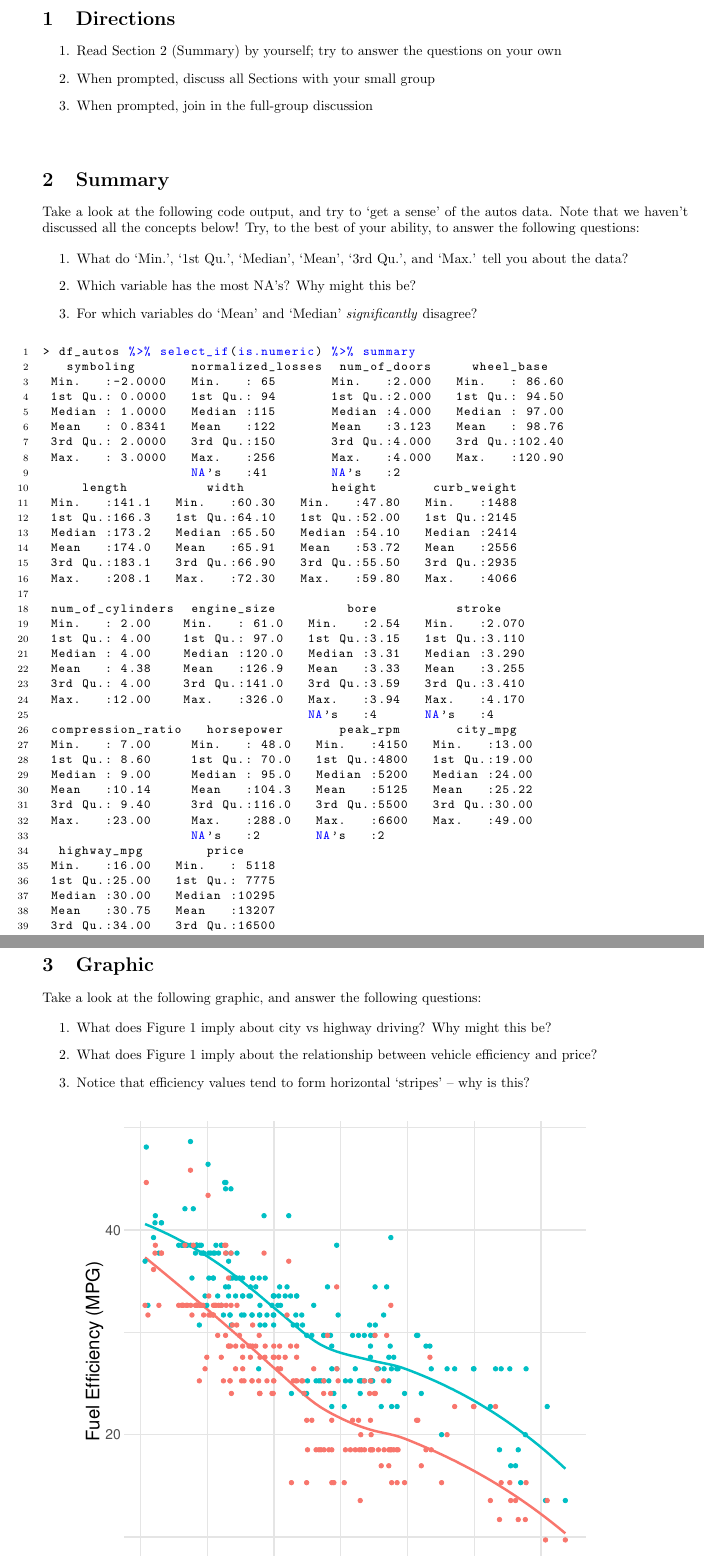
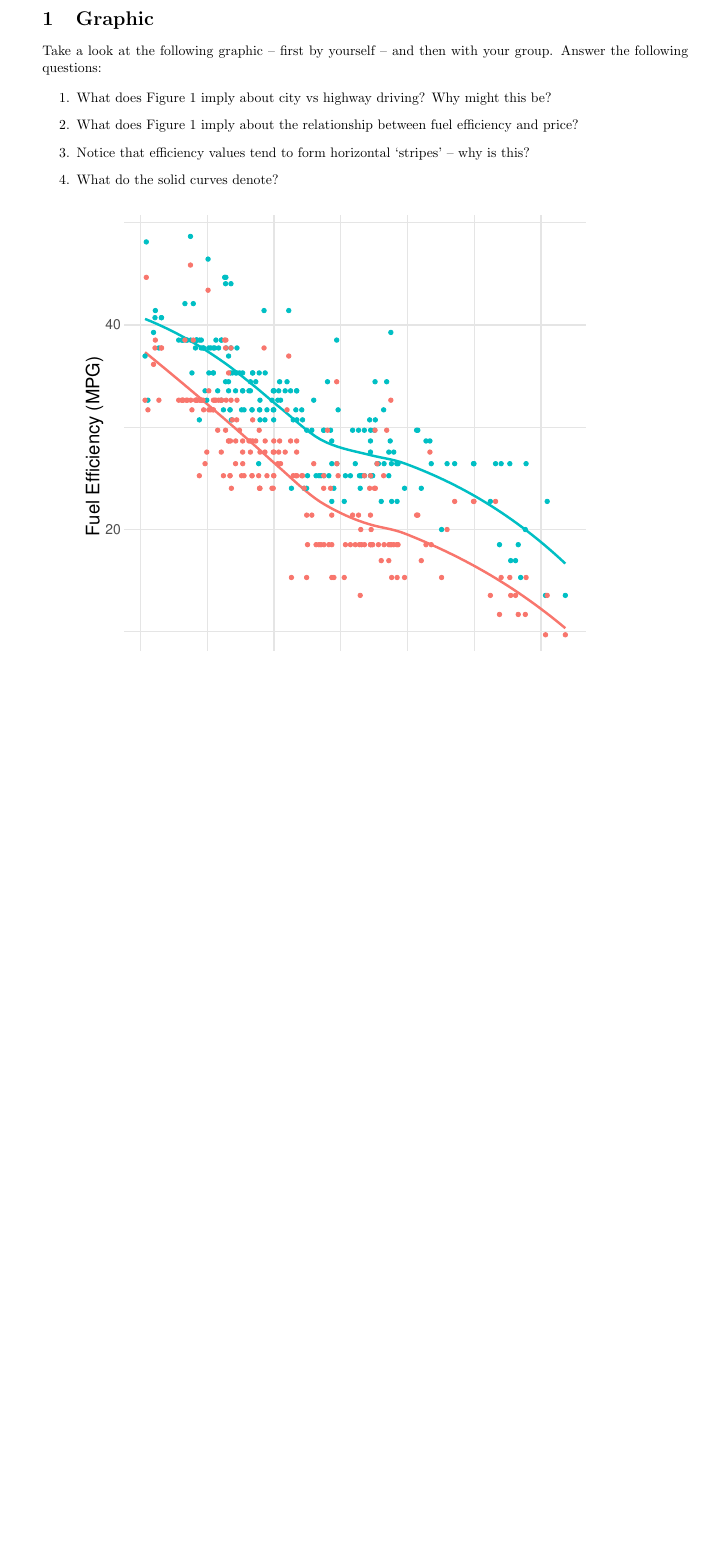
Before and after one commit to zdelrosario/teaching-eda, a LaTeX document (handout/handout.tex): two parts of pages 1 and 2 of 2 before the commit and part of the page after it, the two joined at a grey line, cut at the place of the change, the shorter picture padded with empty space. Compiled offline with pdfLaTeX.

Commit message:
focusing the handout more

```diff
--- a/handout/handout.tex
+++ b/handout/handout.tex
@@ -40,92 +40,19 @@
 \begin{document}
 
 % --------------------------------------------------
-\section{Directions}
-% --------------------------------------------------
-\begin{enumerate}
-\item Read Section \ref{sec:summary} (Summary) by yourself; try to answer the
-  questions on your own
-\item When prompted, discuss all Sections with your small group
-\item When prompted, join in the full-group discussion
-\end{enumerate}
-
-\blfootnote{This, and all class materials, are available at
-  https://github.com/zdelrosario/teaching-eda}
-
-% --------------------------------------------------
-\section{Summary} \label{sec:summary}
-% --------------------------------------------------
-Take a look at the following code output, and try to `get a sense' of the autos
-data. Note that we haven't discussed all the concepts below! Try, to the best of
-your ability, to answer the following questions:
-
-\begin{enumerate}
-\item What do `Min.', `1st Qu.', `Median', `Mean', `3rd Qu.', and `Max.' tell
-  you about the data?
-\item Which variable has the most NA's? Why might this be?
-\item For which variables do `Mean' and `Median' \emph{significantly} disagree?
-\end{enumerate}
-
-\begin{lstlisting}
-> df_autos %>% select_if(is.numeric) %>% summary
-   symboling       normalized_losses  num_of_doors     wheel_base
- Min.   :-2.0000   Min.   : 65       Min.   :2.000   Min.   : 86.60
- 1st Qu.: 0.0000   1st Qu.: 94       1st Qu.:2.000   1st Qu.: 94.50
- Median : 1.0000   Median :115       Median :4.000   Median : 97.00
- Mean   : 0.8341   Mean   :122       Mean   :3.123   Mean   : 98.76
- 3rd Qu.: 2.0000   3rd Qu.:150       3rd Qu.:4.000   3rd Qu.:102.40
- Max.   : 3.0000   Max.   :256       Max.   :4.000   Max.   :120.90
-                   NA's   :41        NA's   :2
-     length          width           height       curb_weight
- Min.   :141.1   Min.   :60.30   Min.   :47.80   Min.   :1488
- 1st Qu.:166.3   1st Qu.:64.10   1st Qu.:52.00   1st Qu.:2145
- Median :173.2   Median :65.50   Median :54.10   Median :2414
- Mean   :174.0   Mean   :65.91   Mean   :53.72   Mean   :2556
- 3rd Qu.:183.1   3rd Qu.:66.90   3rd Qu.:55.50   3rd Qu.:2935
- Max.   :208.1   Max.   :72.30   Max.   :59.80   Max.   :4066
-
- num_of_cylinders  engine_size         bore          stroke
- Min.   : 2.00    Min.   : 61.0   Min.   :2.54   Min.   :2.070
- 1st Qu.: 4.00    1st Qu.: 97.0   1st Qu.:3.15   1st Qu.:3.110
- Median : 4.00    Median :120.0   Median :3.31   Median :3.290
- Mean   : 4.38    Mean   :126.9   Mean   :3.33   Mean   :3.255
- 3rd Qu.: 4.00    3rd Qu.:141.0   3rd Qu.:3.59   3rd Qu.:3.410
- Max.   :12.00    Max.   :326.0   Max.   :3.94   Max.   :4.170
-                                  NA's   :4      NA's   :4
- compression_ratio   horsepower       peak_rpm       city_mpg
- Min.   : 7.00     Min.   : 48.0   Min.   :4150   Min.   :13.00
- 1st Qu.: 8.60     1st Qu.: 70.0   1st Qu.:4800   1st Qu.:19.00
- Median : 9.00     Median : 95.0   Median :5200   Median :24.00
- Mean   :10.14     Mean   :104.3   Mean   :5125   Mean   :25.22
- 3rd Qu.: 9.40     3rd Qu.:116.0   3rd Qu.:5500   3rd Qu.:30.00
- Max.   :23.00     Max.   :288.0   Max.   :6600   Max.   :49.00
-                   NA's   :2       NA's   :2
-  highway_mpg        price
- Min.   :16.00   Min.   : 5118
- 1st Qu.:25.00   1st Qu.: 7775
- Median :30.00   Median :10295
- Mean   :30.75   Mean   :13207
- 3rd Qu.:34.00   3rd Qu.:16500
- Max.   :54.00   Max.   :45400
-                 NA's   :4
-\end{lstlisting}
-
-\newpage
-\blfootnote{This, and all class materials, are available at
-  https://github.com/zdelrosario/teaching-eda}
-% --------------------------------------------------
 \section{Graphic}
 % --------------------------------------------------
-
-Take a look at the following graphic, and answer the following questions:
+Take a look at the following graphic -- first by yourself -- and then with your
+group. Answer the following questions:
 
 \begin{enumerate}
 \item What does Figure \ref{fig:mpg-vs-usd} imply about city vs highway driving?
   Why might this be?
 \item What does Figure \ref{fig:mpg-vs-usd} imply about the relationship between
-  vehicle efficiency and price?
+  fuel efficiency and price?
 \item Notice that efficiency values tend to form horizontal `stripes' -- why is
   this?
+\item What do the solid curves denote?
 \end{enumerate}
 
 \begin{figure}[!ht]
```
Also changed, not shown: handout/handout.tex (8 more changed lines).
